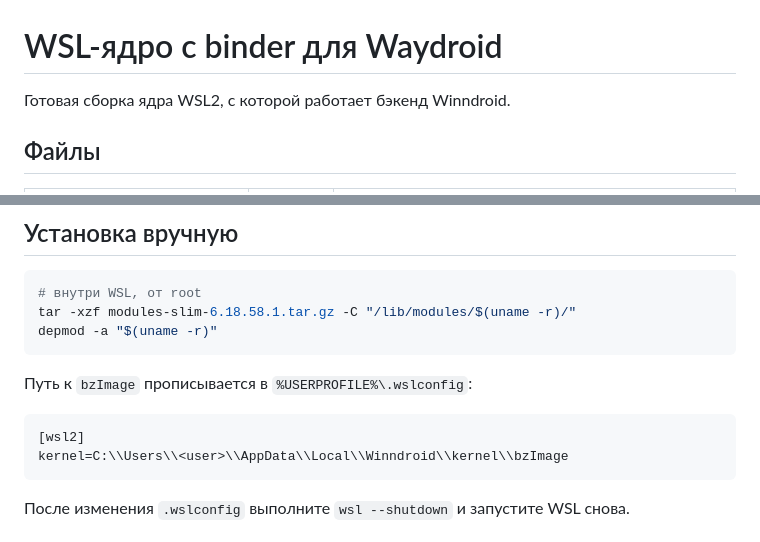
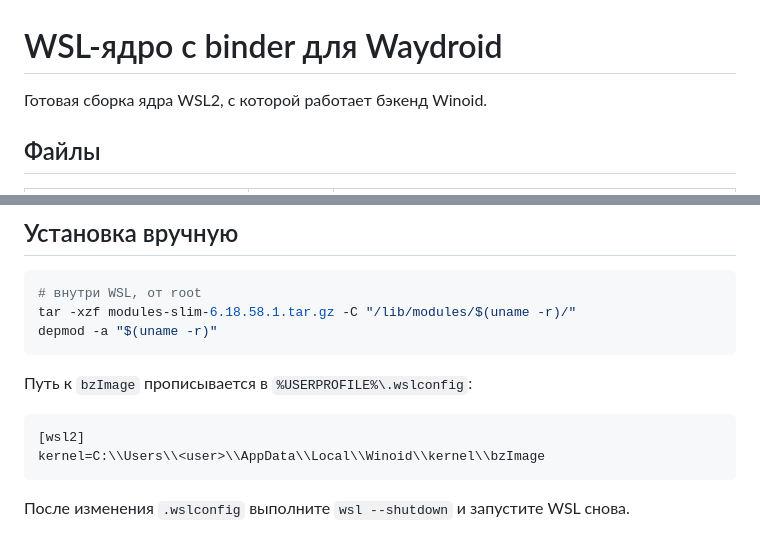
Before and after one commit to Sergey35853/winndroid, a Markdown page: kernel/README.md, 2 parts joined by grey strips. GitHub-like rendering.

````diff
--- a/kernel/README.md
+++ b/kernel/README.md
@@ -1,6 +1,6 @@
 # WSL-ядро с binder для Waydroid
 
-Готовая сборка ядра WSL2, с которой работает бэкенд Winndroid.
+Готовая сборка ядра WSL2, с которой работает бэкенд Winoid.
 
 ## Файлы
 
@@ -63,7 +63,7 @@ depmod -a "$(uname -r)"
 
 ```ini
 [wsl2]
-kernel=C:\\Users\\<user>\\AppData\\Local\\Winndroid\\kernel\\bzImage
+kernel=C:\\Users\\<user>\\AppData\\Local\\Winoid\\kernel\\bzImage
 ```
 
 После изменения `.wslconfig` выполните `wsl --shutdown` и запустите WSL снова.
````
Also changed, not shown: README.md (+22 -18 lines), docs/screenshot-manager.png, 13 other files.
